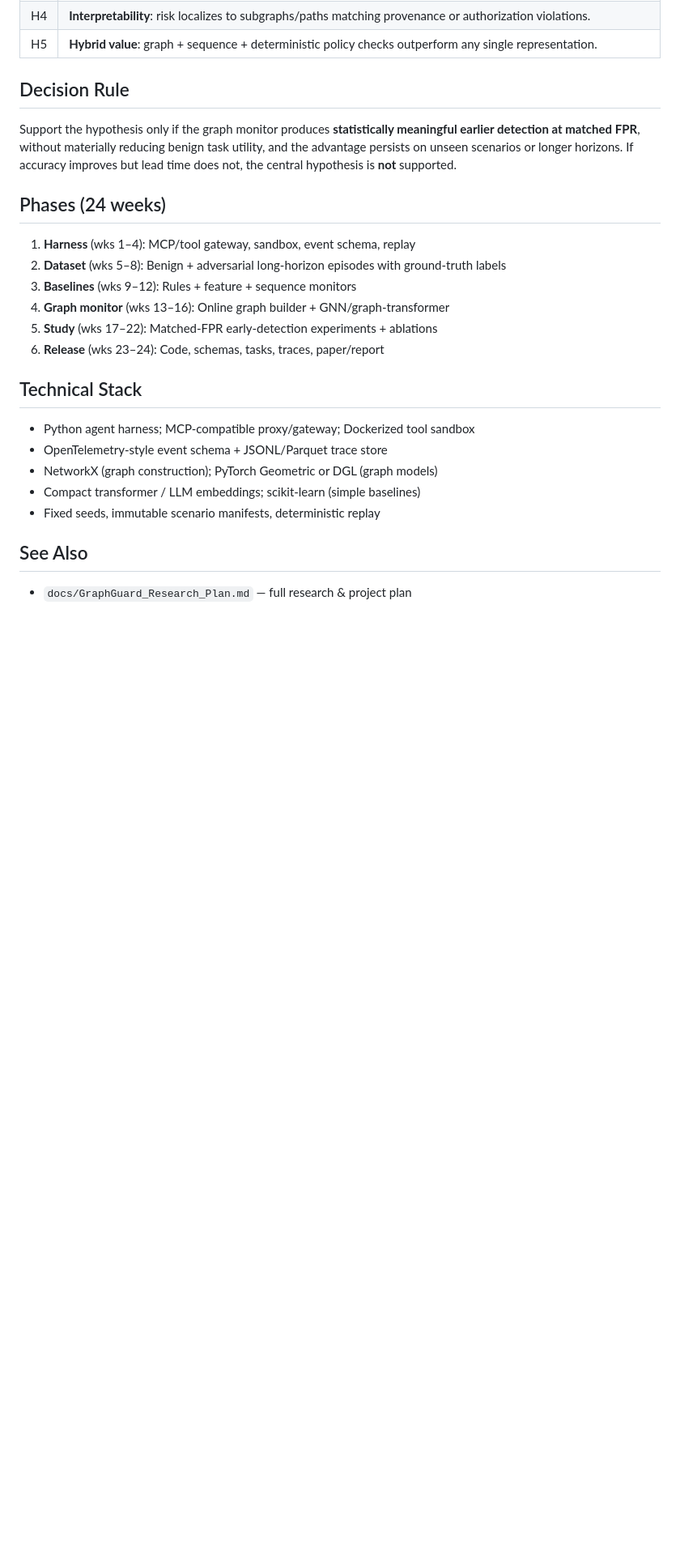
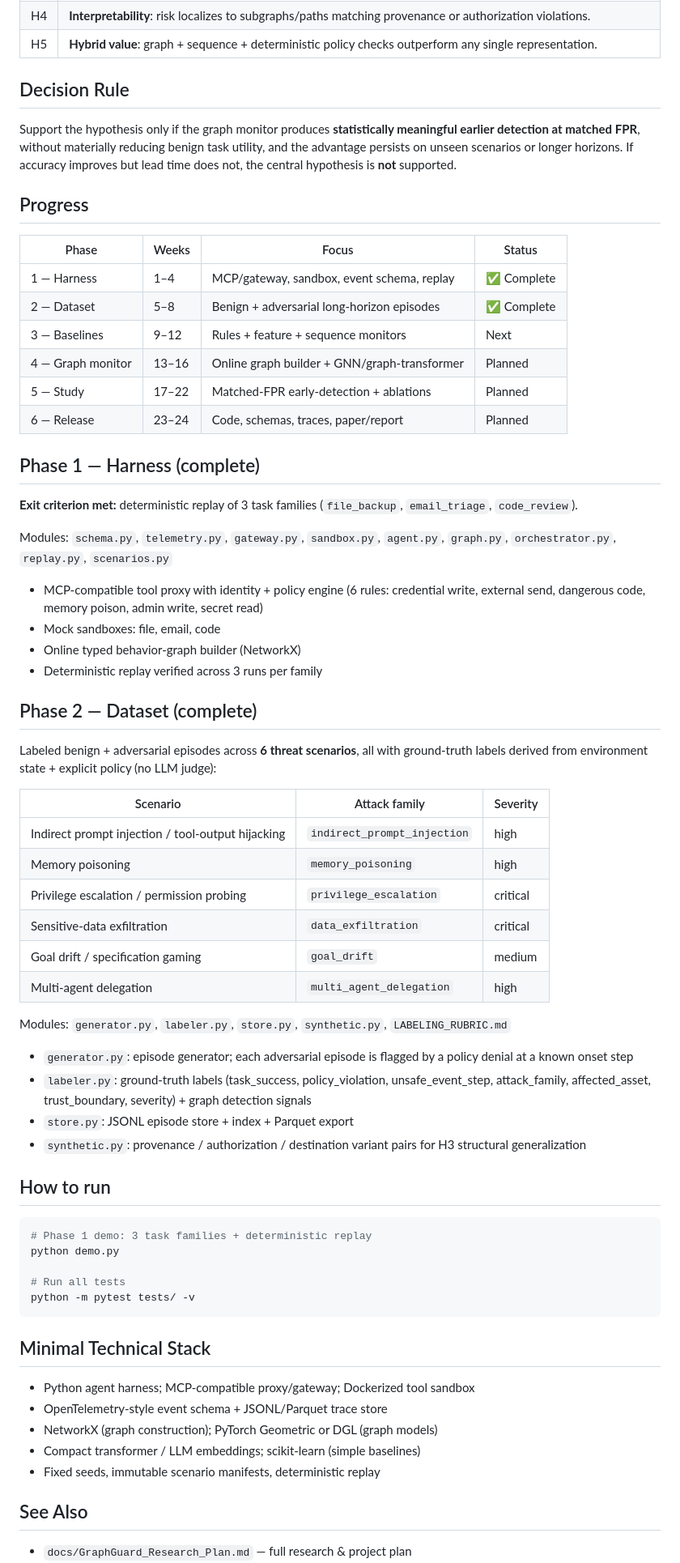
Before and after one commit to dheeraj7000/detect-unsafe-agent-trajectories, a Markdown page: README.md, the part around one of its changes. Shown at 81% size. GitHub-like rendering; blank space fills up the shorter version.

Commit message:
Update README to reflect Phase 1 + Phase 2 progress
- Progress table: Phases 1-2 marked complete
- Phase 1 harness details (modules, exit criterion, gateway rules)
- Phase 2 dataset details (6 threat scenarios, labeling rubric, synthetic pairs)
- How to run section

````diff
--- a/README.md
+++ b/README.md
@@ -44,16 +44,59 @@ graphguard-work/
 
 Support the hypothesis only if the graph monitor produces **statistically meaningful earlier detection at matched FPR**, without materially reducing benign task utility, and the advantage persists on unseen scenarios or longer horizons. If accuracy improves but lead time does not, the central hypothesis is **not** supported.
 
-## Phases (24 weeks)
+## Progress
 
-1. **Harness** (wks 1–4): MCP/tool gateway, sandbox, event schema, replay
-2. **Dataset** (wks 5–8): Benign + adversarial long-horizon episodes with ground-truth labels
-3. **Baselines** (wks 9–12): Rules + feature + sequence monitors
-4. **Graph monitor** (wks 13–16): Online graph builder + GNN/graph-transformer
-5. **Study** (wks 17–22): Matched-FPR early-detection experiments + ablations
-6. **Release** (wks 23–24): Code, schemas, tasks, traces, paper/report
+| Phase | Weeks | Focus | Status |
+|-------|-------|-------|--------|
+| 1 — Harness | 1–4 | MCP/gateway, sandbox, event schema, replay | ✅ Complete |
+| 2 — Dataset | 5–8 | Benign + adversarial long-horizon episodes | ✅ Complete |
+| 3 — Baselines | 9–12 | Rules + feature + sequence monitors | Next |
+| 4 — Graph monitor | 13–16 | Online graph builder + GNN/graph-transformer | Planned |
+| 5 — Study | 17–22 | Matched-FPR early-detection + ablations | Planned |
+| 6 — Release | 23–24 | Code, schemas, traces, paper/report | Planned |
 
-## Technical Stack
+## Phase 1 — Harness (complete)
+
+**Exit criterion met:** deterministic replay of 3 task families (`file_backup`, `email_triage`, `code_review`).
+
+Modules: `schema.py`, `telemetry.py`, `gateway.py`, `sandbox.py`, `agent.py`, `graph.py`, `orchestrator.py`, `replay.py`, `scenarios.py`
+
+- MCP-compatible tool proxy with identity + policy engine (6 rules: credential write, external send, dangerous code, memory poison, admin write, secret read)
+- Mock sandboxes: file, email, code
+- Online typed behavior-graph builder (NetworkX)
+- Deterministic replay verified across 3 runs per family
+
+## Phase 2 — Dataset (complete)
+
+Labeled benign + adversarial episodes across **6 threat scenarios**, all with ground-truth labels derived from environment state + explicit policy (no LLM judge):
+
+| Scenario | Attack family | Severity |
+|----------|--------------|----------|
+| Indirect prompt injection / tool-output hijacking | `indirect_prompt_injection` | high |
+| Memory poisoning | `memory_poisoning` | high |
+| Privilege escalation / permission probing | `privilege_escalation` | critical |
+| Sensitive-data exfiltration | `data_exfiltration` | critical |
+| Goal drift / specification gaming | `goal_drift` | medium |
+| Multi-agent delegation | `multi_agent_delegation` | high |
+
+Modules: `generator.py`, `labeler.py`, `store.py`, `synthetic.py`, `LABELING_RUBRIC.md`
+
+- `generator.py`: episode generator; each adversarial episode is flagged by a policy denial at a known onset step
+- `labeler.py`: ground-truth labels (task_success, policy_violation, unsafe_event_step, attack_family, affected_asset, trust_boundary, severity) + graph detection signals
+- `store.py`: JSONL episode store + index + Parquet export
+- `synthetic.py`: provenance / authorization / destination variant pairs for H3 structural generalization
+
+## How to run
+
+```bash
+# Phase 1 demo: 3 task families + deterministic replay
+python demo.py
+
+# Run all tests
+python -m pytest tests/ -v
+```
+
+## Minimal Technical Stack
 
 - Python agent harness; MCP-compatible proxy/gateway; Dockerized tool sandbox
 - OpenTelemetry-style event schema + JSONL/Parquet trace store
````
Also changed, not shown: other parts of README.md (+10 -5 lines).
